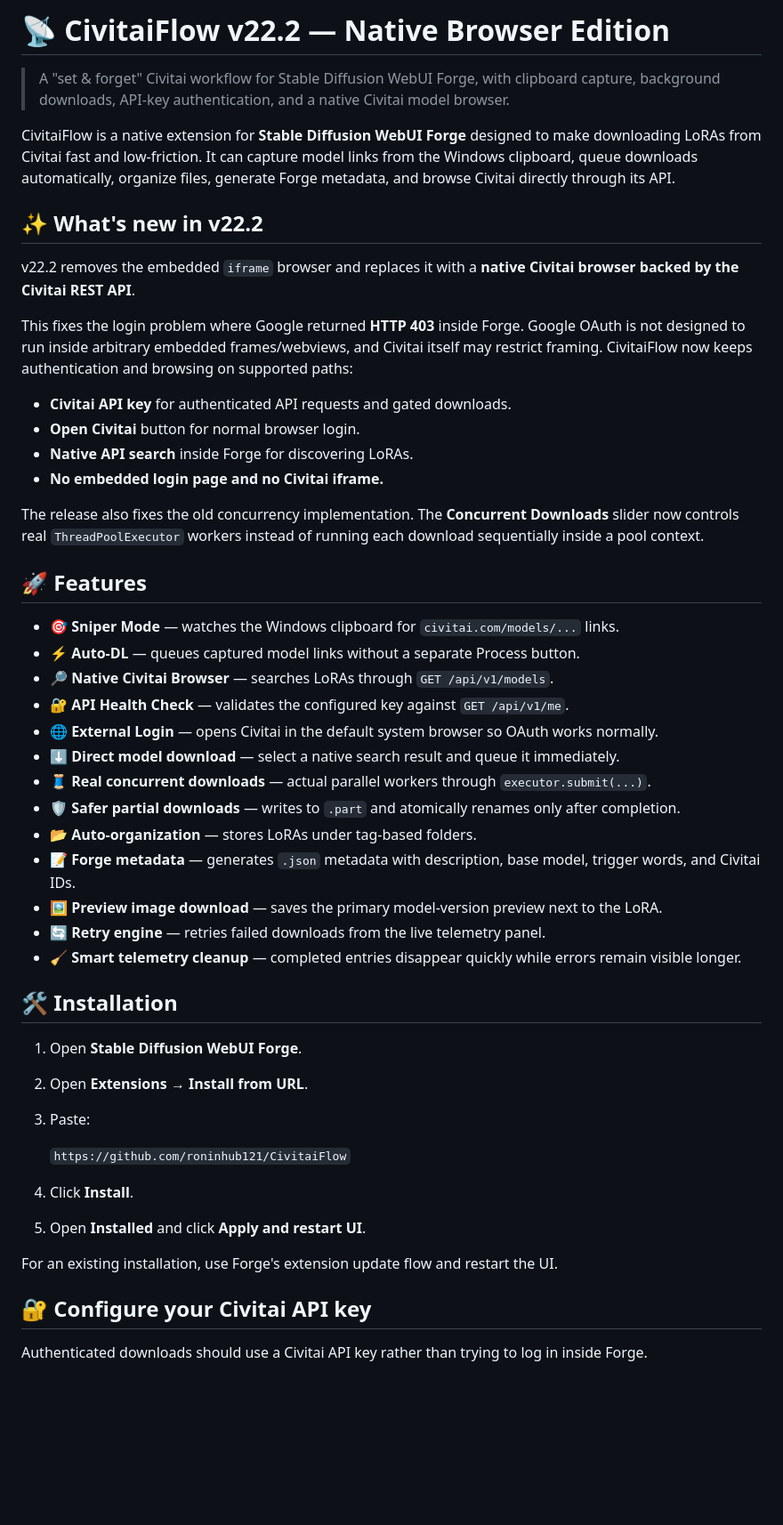
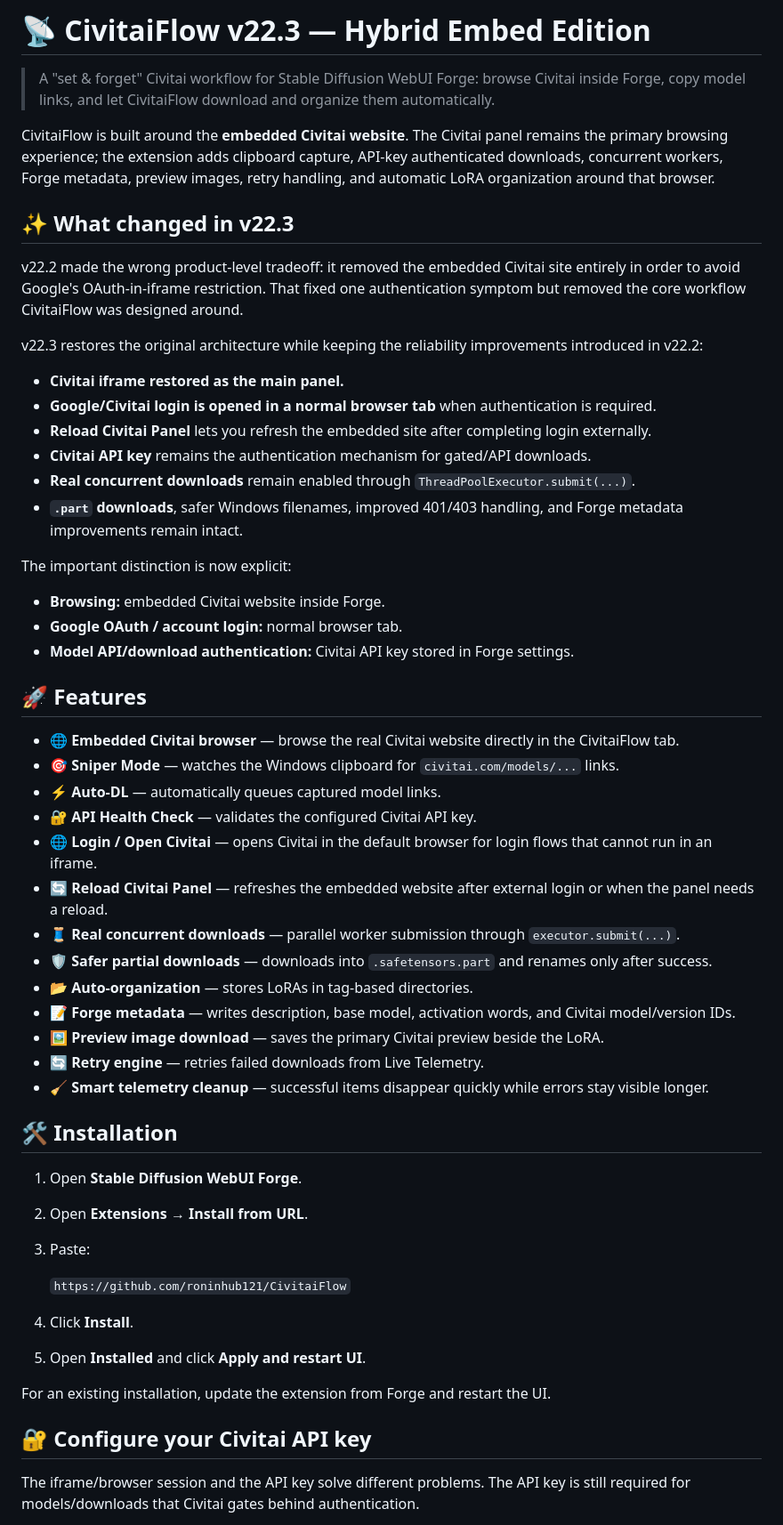
Before and after one commit to roninhub121/CivitaiFlow, a Markdown page: README.md, the part around one of its changes. Shown at 89% size. Drawn GitHub-style; blank space fills up the shorter version.

```diff
--- a/README.md
+++ b/README.md
@@ -1,37 +1,43 @@
-# 📡 CivitaiFlow v22.2 — Native Browser Edition
+# 📡 CivitaiFlow v22.3 — Hybrid Embed Edition
 
-> A "set & forget" Civitai workflow for Stable Diffusion WebUI Forge, with clipboard capture, background downloads, API-key authentication, and a native Civitai model browser.
+> A "set & forget" Civitai workflow for Stable Diffusion WebUI Forge: browse Civitai inside Forge, copy model links, and let CivitaiFlow download and organize them automatically.
 
-CivitaiFlow is a native extension for **Stable Diffusion WebUI Forge** designed to make downloading LoRAs from Civitai fast and low-friction. It can capture model links from the Windows clipboard, queue downloads automatically, organize files, generate Forge metadata, and browse Civitai directly through its API.
+CivitaiFlow is built around the **embedded Civitai website**. The Civitai panel remains the primary browsing experience; the extension adds clipboard capture, API-key authenticated downloads, concurrent workers, Forge metadata, preview images, retry handling, and automatic LoRA organization around that browser.
 
-## ✨ What's new in v22.2
+## ✨ What changed in v22.3
 
-v22.2 removes the embedded `iframe` browser and replaces it with a **native Civitai browser backed by the Civitai REST API**.
+v22.2 made the wrong product-level tradeoff: it removed the embedded Civitai site entirely in order to avoid Google's OAuth-in-iframe restriction. That fixed one authentication symptom but removed the core workflow CivitaiFlow was designed around.
 
-This fixes the login problem where Google returned **HTTP 403** inside Forge. Google OAuth is not designed to run inside arbitrary embedded frames/webviews, and Civitai itself may restrict framing. CivitaiFlow now keeps authentication and browsing on supported paths:
+v22.3 restores the original architecture while keeping the reliability improvements introduced in v22.2:
 
-- **Civitai API key** for authenticated API requests and gated downloads.
-- **Open Civitai** button for normal browser login.
-- **Native API search** inside Forge for discovering LoRAs.
-- **No embedded login page and no Civitai iframe.**
+- **Civitai iframe restored as the main panel.**
+- **Google/Civitai login is opened in a normal browser tab** when authentication is required.
+- **Reload Civitai Panel** lets you refresh the embedded site after completing login externally.
+- **Civitai API key** remains the authentication mechanism for gated/API downloads.
+- **Real concurrent downloads** remain enabled through `ThreadPoolExecutor.submit(...)`.
+- **`.part` downloads**, safer Windows filenames, improved 401/403 handling, and Forge metadata improvements remain intact.
 
-The release also fixes the old concurrency implementation. The **Concurrent Downloads** slider now controls real `ThreadPoolExecutor` workers instead of running each download sequentially inside a pool context.
+The important distinction is now explicit:
+
+- **Browsing:** embedded Civitai website inside Forge.
+- **Google OAuth / account login:** normal browser tab.
+- **Model API/download authentication:** Civitai API key stored in Forge settings.
 
 ## 🚀 Features
 
+- **🌐 Embedded Civitai browser** — browse the real Civitai website directly in the CivitaiFlow tab.
 - **🎯 Sniper Mode** — watches the Windows clipboard for `civitai.com/models/...` links.
-- **⚡ Auto-DL** — queues captured model links without a separate Process button.
-- **🔎 Native Civitai Browser** — searches LoRAs through `GET /api/v1/models`.
-- **🔐 API Health Check** — validates the configured key against `GET /api/v1/me`.
-- **🌐 External Login** — opens Civitai in the default system browser so OAuth works normally.
-- **⬇️ Direct model download** — select a native search result and queue it immediately.
-- **🧵 Real concurrent downloads** — actual parallel workers through `executor.submit(...)`.
-- **🛡️ Safer partial downloads** — writes to `.part` and atomically renames only after completion.
-- **📂 Auto-organization** — stores LoRAs under tag-based folders.
-- **📝 Forge metadata** — generates `.json` metadata with description, base model, trigger words, and Civitai IDs.
-- **🖼️ Preview image download** — saves the primary model-version preview next to the LoRA.
-- **🔄 Retry engine** — retries failed downloads from the live telemetry panel.
-- **🧹 Smart telemetry cleanup** — completed entries disappear quickly while errors remain visible longer.
+- **⚡ Auto-DL** — automatically queues captured model links.
+- **🔐 API Health Check** — validates the configured Civitai API key.
+- **🌐 Login / Open Civitai** — opens Civitai in the default browser for login flows that cannot run in an iframe.
+- **🔄 Reload Civitai Panel** — refreshes the embedded website after external login or when the panel needs a reload.
+- **🧵 Real concurrent downloads** — parallel worker submission through `executor.submit(...)`.
+- **🛡️ Safer partial downloads** — downloads into `.safetensors.part` and renames only after success.
+- **📂 Auto-organization** — stores LoRAs in tag-based directories.
+- **📝 Forge metadata** — writes description, base model, activation words, and Civitai model/version IDs.
+- **🖼️ Preview image download** — saves the primary Civitai preview beside the LoRA.
+- **🔄 Retry engine** — retries failed downloads from Live Telemetry.
+- **🧹 Smart telemetry cleanup** — successful items disappear quickly while errors stay visible longer.
 
 ## 🛠️ Installation
 
@@ -44,9 +50,9 @@ The release also fixes the old concurrency implementation. The **Concurrent Down
 4. Click **Install**.
 5. Open **Installed** and click **Apply and restart UI**.
 
-For an existing installation, use Forge's extension update flow and restart the UI.
+For an existing installation, update the extension from Forge and restart the UI.
 
 ## 🔐 Configure your Civitai API key
 
-Authenticated downloads should use a Civitai API key rather than trying to log in inside Forge.
+The iframe/browser session and the API key solve different problems. The API key is still required for models/downloads that Civitai gates behind authentication.
 
```
Also changed, not shown: other parts of README.md (+81 -99 lines).
